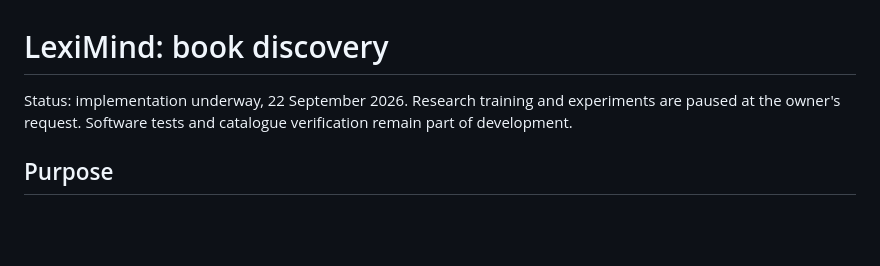
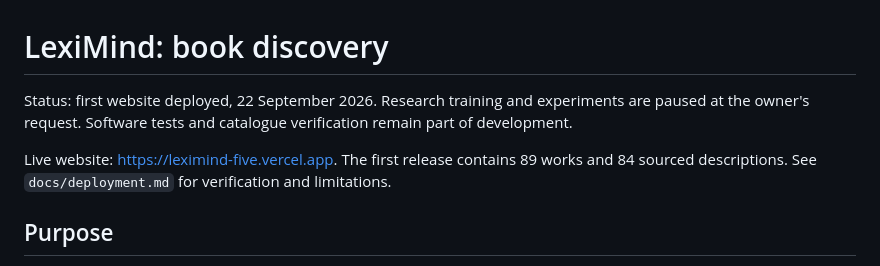
Before and after one commit to OliverPerrin/LexiMind, a Markdown page: docs/product.md, the part around the change. GitHub-like rendering; blank space fills up the shorter version.

```diff
--- a/docs/product.md
+++ b/docs/product.md
@@ -1,8 +1,11 @@
 # LexiMind: book discovery
 
-Status: implementation underway, 22 September 2026. Research training and experiments
+Status: first website deployed, 22 September 2026. Research training and experiments
 are paused at the owner's request. Software tests and catalogue verification remain
 part of development.
+
+Live website: https://leximind-five.vercel.app. The first release contains 89 works
+and 84 sourced descriptions. See `docs/deployment.md` for verification and limitations.
 
 ## Purpose
 
```
Also changed, not shown: README.md (+3 -1 lines), docs/deployment.md (added, +62 -0 lines).
